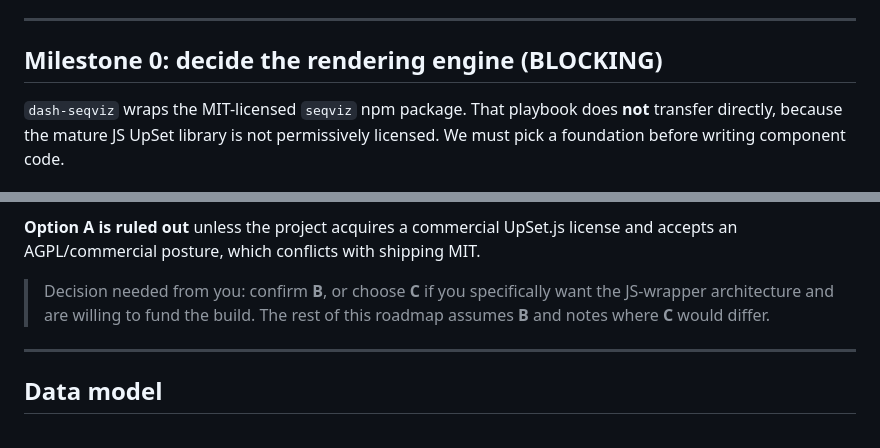
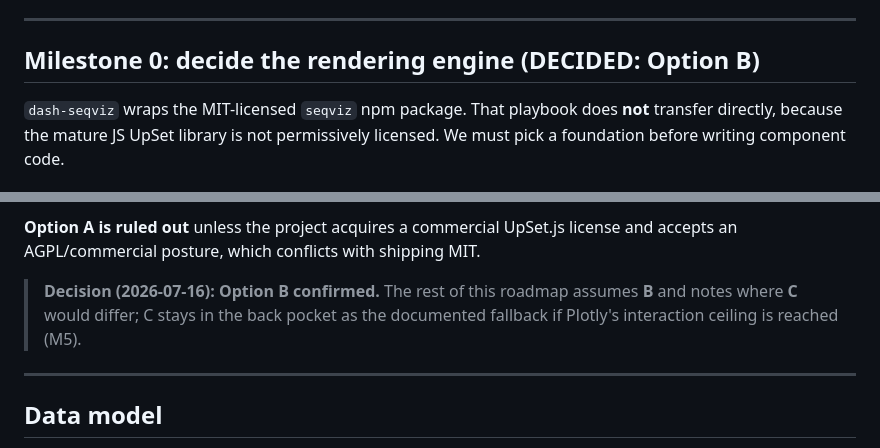
Before and after one commit to PhylaTech/dash-upset, a Markdown page: ROADMAP.md, 2 parts joined by grey strips. Drawn GitHub-style.

```diff
--- a/ROADMAP.md
+++ b/ROADMAP.md
@@ -70,7 +71,7 @@ Two usage modes to support:
 
 ---
 
-## Milestone 0: decide the rendering engine (BLOCKING)
+## Milestone 0: decide the rendering engine (DECIDED: Option B)
 
 `dash-seqviz` wraps the MIT-licensed `seqviz` npm package. That playbook does
 **not** transfer directly, because the mature JS UpSet library is not
@@ -130,9 +131,9 @@ without rework.
 license and accepts an AGPL/commercial posture, which conflicts with shipping
 MIT.
 
-> Decision needed from you: confirm **B**, or choose **C** if you specifically
-> want the JS-wrapper architecture and are willing to fund the build. The rest
-> of this roadmap assumes **B** and notes where **C** would differ.
+> **Decision (2026-07-16): Option B confirmed.** The rest of this roadmap
+> assumes **B** and notes where **C** would differ; C stays in the back pocket
+> as the documented fallback if Plotly's interaction ceiling is reached (M5).
 
 ---
 
```
Also changed, not shown: other parts of ROADMAP.md (+16 -12 lines), CLAUDE.md (+30 -37 lines).
